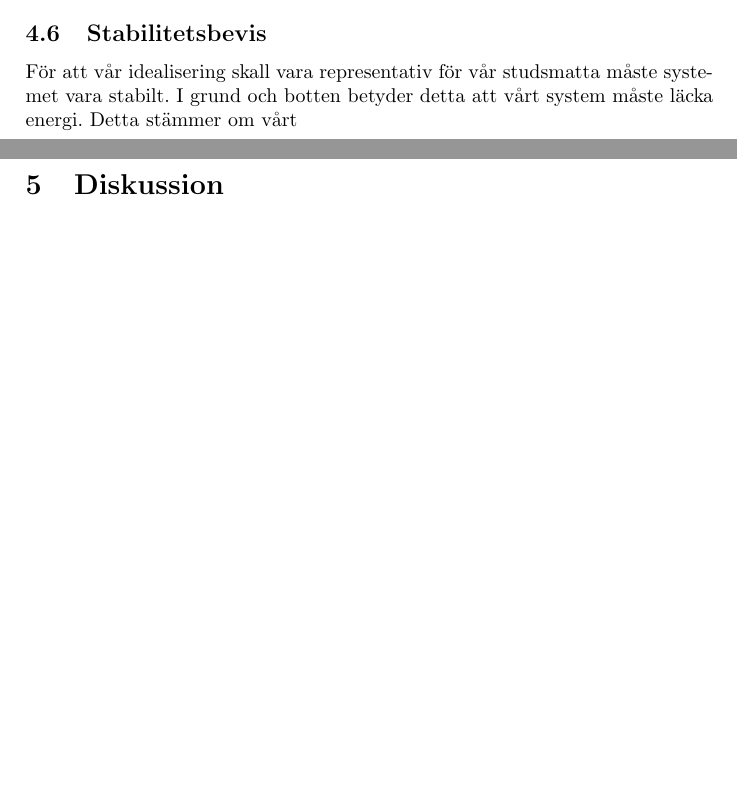
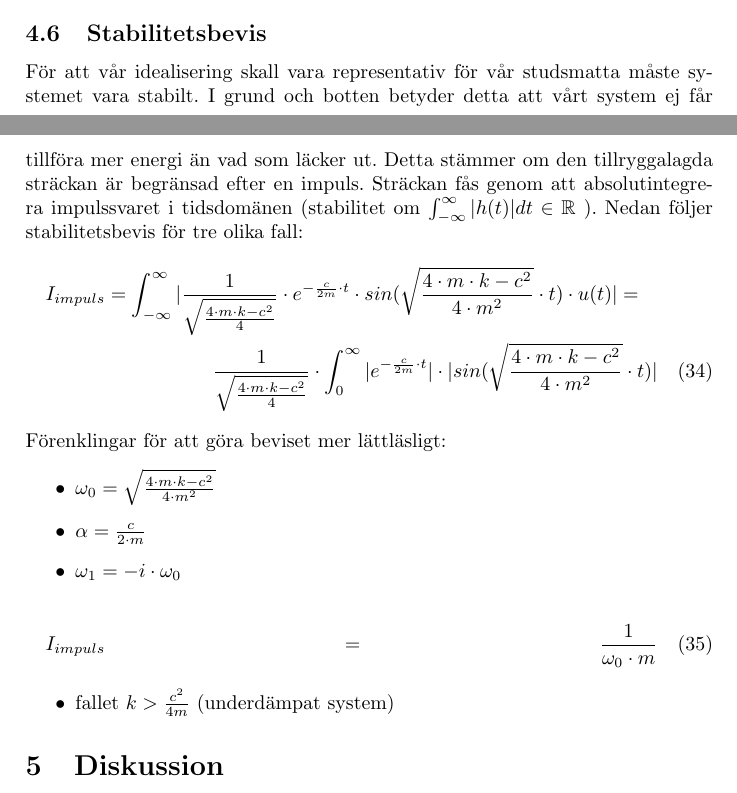
Before and after one commit to bangerius/Svangningssystem, a LaTeX document (Studsmatta.tex): two parts of pages 14 and 15 of 16 before the commit and two parts of pages 14 and 15 of 17 after it, joined at a grey line, cut so that both start at the same text, the shorter picture padded with empty space. Compiled offline with pdfLaTeX.

Commit message:
lite mer stabilitet

```diff
--- a/Studsmatta.tex
+++ b/Studsmatta.tex
@@ -401,7 +401,24 @@ g(\infty) = \frac{1}{m \cdot (\omega_o^2 +\alpha^2)}
 \includegraphics[scale=0.5]{Stegsvar}
 
 \subsection{Stabilitetsbevis}
-För att vår idealisering skall vara representativ för vår studsmatta måste systemet vara stabilt. I grund och botten betyder detta att vårt system måste läcka energi. Detta stämmer om vårt
+För att vår idealisering skall vara representativ för vår studsmatta måste systemet vara stabilt. I grund och botten betyder detta att vårt system ej får tillföra mer energi än vad som läcker ut. Detta stämmer om den tillryggalagda sträckan är begränsad efter en impuls. Sträckan fås genom att absolutintegrera impulssvaret i tidsdomänen (stabilitet om $\int_{-\infty}^{\infty}|h(t)|dt\in \mathbb{R}$ ). Nedan följer stabilitetsbevis för tre olika fall:
+\begin{multline}
+I_{impuls}=\int_{-\infty}^{\infty}| \frac{1}{\sqrt{\frac{4 \cdot m \cdot k - c^2}{4}} }  \cdot e^{-\frac{c}{2m} \cdot t} \cdot sin(\sqrt{\frac{4 \cdot m \cdot k - c^2}{4 \cdot m^2}} \cdot t) \cdot u(t)|=\\ \frac{1}{\sqrt{\frac{4 \cdot m \cdot k - c^2}{4}} }  \cdot \int_{0}^{\infty}|e^{-\frac{c}{2m} \cdot t}| \cdot |sin(\sqrt{\frac{4 \cdot m \cdot k - c^2}{4 \cdot m^2}} \cdot t)|
+\end{multline}
+Förenklingar för att göra beviset mer lättläsligt:
+\begin{itemize}
+\item $\omega_0=\sqrt{\frac{4 \cdot m \cdot k - c^2}{4 \cdot m^2}}$
+\item $\alpha=\frac{c}{2\cdot m}$
+\item $\omega_1=-i\cdot \omega_0$
+\end{itemize}
+\begin{multline}
+I_{impuls}=\frac{1}{\omega_0 \cdot m}
+\end{multline}
+
+\begin{itemize}
+\item fallet $k>\frac{c^2}{4m}$ (underdämpat system)
+
+\end{itemize}
 
 
 \section{Diskussion}
```
Also changed, not shown: Studsmatta.tex (2 more changed lines).
